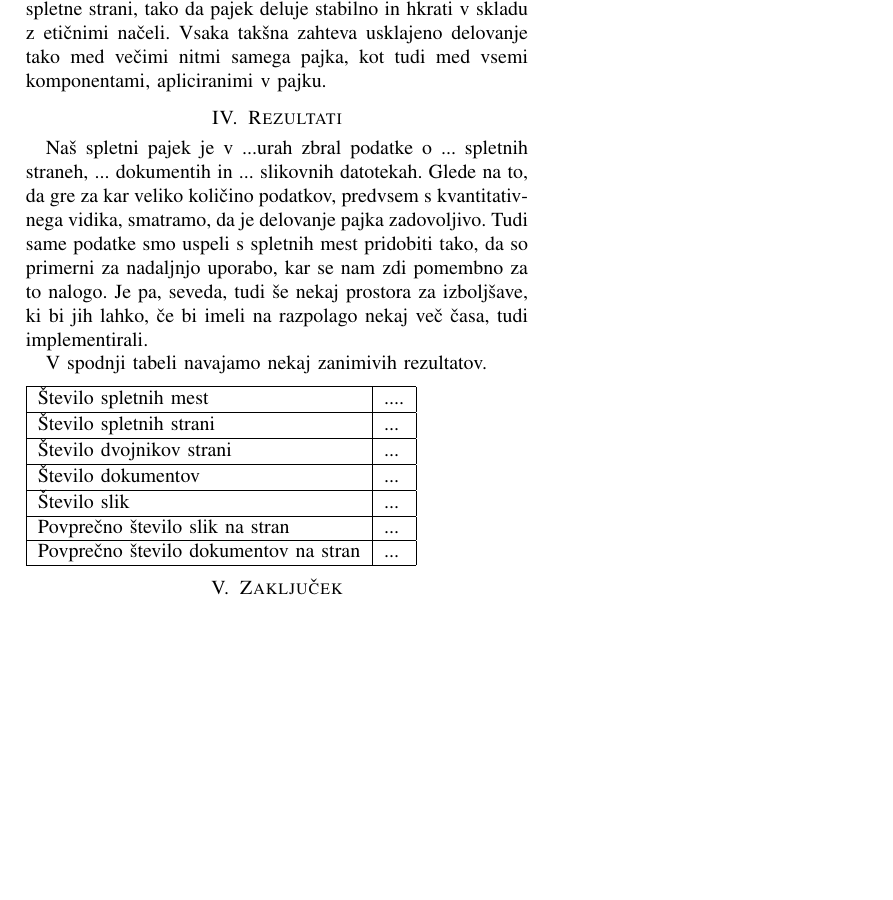
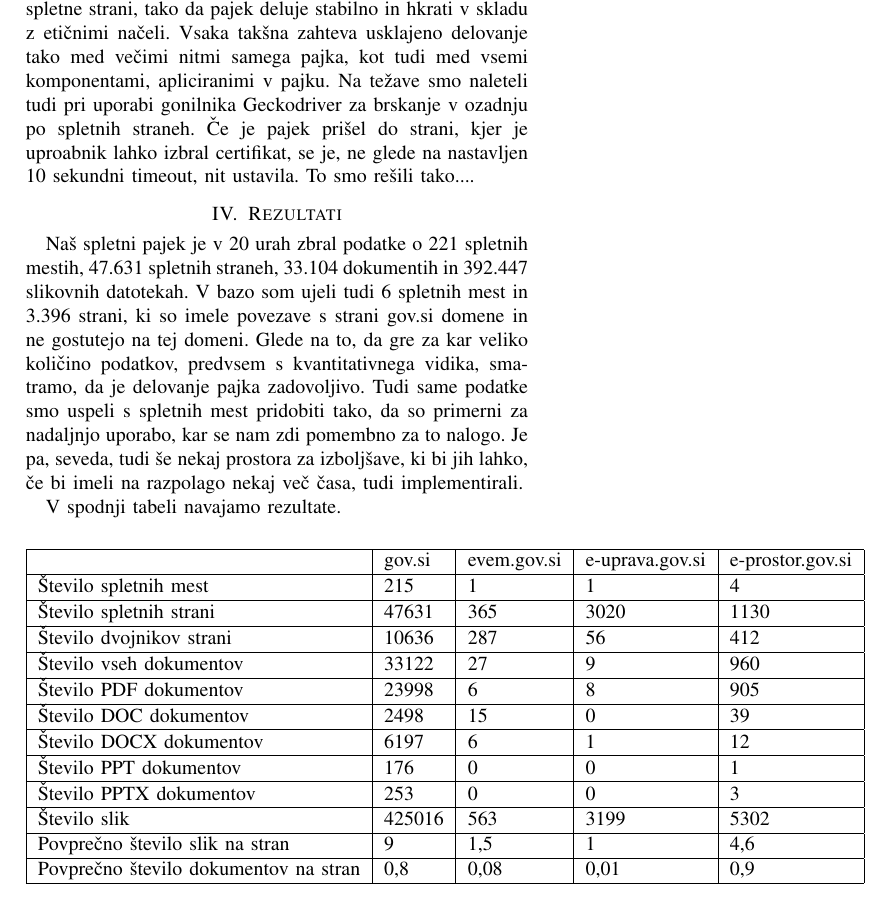
Before and after one commit to drobilc/wier, a LaTeX problem sheet (programming_assignment1/report/report.tex): part of page 2 of 2, cut so that both start at the same text, the shorter picture padded with empty space. Compiled offline with pdfLaTeX.

Commit message:
report update

```diff
--- a/programming_assignment1/report/report.tex
+++ b/programming_assignment1/report/report.tex
@@ -76,28 +74,43 @@
 	\section{Delo na projektu}
 
 	Kar se tiče samega dela na projektu, je bilo najtežje uskladiti večnitno delovanje pajka in čakanje pri pošiljanju zahtev za spletne strani, tako da pajek deluje stabilno in hkrati v skladu z etičnimi načeli. Vsaka takšna zahteva usklajeno delovanje tako med večimi nitmi samega pajka, kot tudi med vsemi komponentami, apliciranimi v pajku.
+	Na težave smo naleteli tudi pri uporabi gonilnika Geckodriver za brskanje v ozadnju po spletnih straneh. Če je pajek prišel do strani, kjer je uproabnik lahko izbral certifikat, se je, ne glede na nastavljen 10 sekundni timeout, nit ustavila. To smo rešili tako....
 
 	\section{Rezultati}
-	Naš spletni pajek je v ...urah zbral podatke o ... spletnih straneh, ... dokumentih in ... slikovnih datotekah. Glede na to, da gre za kar veliko količino podatkov, predvsem s kvantitativnega vidika, smatramo, da je delovanje pajka zadovoljivo. Tudi same podatke smo uspeli s spletnih mest pridobiti tako, da so primerni za nadaljnjo uporabo, kar se nam zdi pomembno za to nalogo. Je pa, seveda, tudi še nekaj prostora za izboljšave, ki bi jih lahko, če bi imeli na razpolago nekaj več časa, tudi implementirali.
+	Naš spletni pajek je v 20 urah zbral podatke o 221 spletnih mestih, 47.631 spletnih straneh, 33.104 dokumentih in 392.447 slikovnih datotekah. V bazo som ujeli tudi 6 spletnih mest in 3.396 strani, ki so imele povezave s strani gov.si domene in ne gostutejo na tej domeni. Glede na to, da gre za kar veliko količino podatkov, predvsem s kvantitativnega vidika, smatramo, da je delovanje pajka zadovoljivo. Tudi same podatke smo uspeli s spletnih mest pridobiti tako, da so primerni za nadaljnjo uporabo, kar se nam zdi pomembno za to nalogo. Je pa, seveda, tudi še nekaj prostora za izboljšave, ki bi jih lahko, če bi imeli na razpolago nekaj več časa, tudi implementirali.
 
-	V spodnji tabeli navajamo nekaj zanimivih rezultatov.
+	V spodnji tabeli navajamo rezultate.
+
+
 
 \begin{flushleft}
-\begin{tabular}{ |l|l| }
+\begin{tabular}{ |l|l|l|l|l| }
  \hline
- Število spletnih mest & ....  \\
+  &  gov.si & evem.gov.si & e-uprava.gov.si & e-prostor.gov.si  \\
  \hline
- Število spletnih strani & ...  \\
+ Število spletnih mest &  215 & 1 & 1 & 4  \\
  \hline
- Število dvojnikov strani & ... \\
+ Število spletnih strani &  47631 & 365 & 3020 & 1130  \\
  \hline
- Število dokumentov & ... \\
+ Število dvojnikov strani &  10636 & 287 & 56 & 412 \\
  \hline
- Število slik & ... \\
+ Število vseh dokumentov &  33122 & 27 & 9 & 960 \\
  \hline
- Povprečno število slik na stran & ... \\
+ Število PDF dokumentov &  23998 & 6 & 8 & 905 \\
  \hline
- Povprečno število dokumentov na stran & ... \\
+ Število DOC dokumentov &  2498 & 15 & 0 & 39 \\
+ \hline
+ Število DOCX dokumentov &  6197 & 6 & 1 & 12 \\
+ \hline
+ Število PPT dokumentov &  176 & 0 & 0 & 1 \\
+ \hline
+ Število PPTX dokumentov &  253 & 0 & 0 & 3 \\
+ \hline
+ Število slik &  425016 & 563 & 3199 & 5302 \\
+ \hline
+ Povprečno število slik na stran &  9 & 1,5 & 1 & 4,6 \\
+ \hline
+ Povprečno število dokumentov na stran &  0,8 & 0,08 & 0,01 & 0,9 \\
  \hline
 \end{tabular}
 \end{flushleft}
@@ -106,7 +119,6 @@
 
 
 
-	\section{Zaključek}
 
 
 
```
Also changed, not shown: programming_assignment1/report/report.pdf, programming_assignment1/report/report.tex (8 more changed lines).
